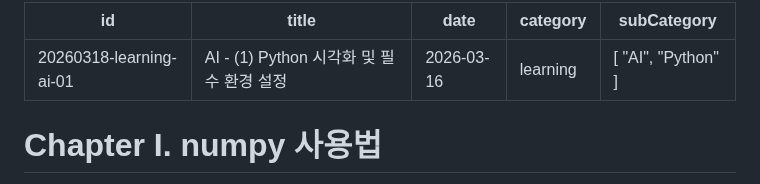
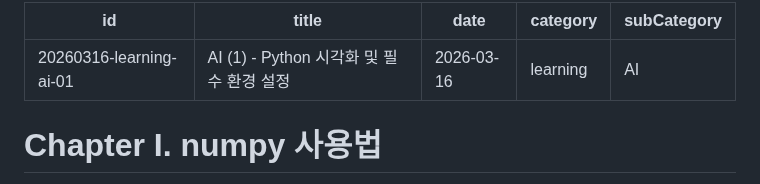
Before and after one commit to prgmd/prgmd_blog, a Markdown page: files/20260318-learning-ai-01.md, the part around the change. Drawn GitHub-style.

Commit message:
Update Posts “20260318-learning-ai-01”

```diff
--- a/files/20260318-learning-ai-01.md
+++ b/files/20260318-learning-ai-01.md
@@ -1,9 +1,9 @@
 ---
-id: 20260318-learning-ai-01
-title: AI - (1) Python 시각화 및 필수 환경 설정
+id: 20260316-learning-ai-01
+title: AI (1) - Python 시각화 및 필수 환경 설정
 date: 2026-03-16
 category: learning
-subCategory: '[ "AI", "Python" ]'
+subCategory: AI
 ---
 # Chapter I. numpy 사용법
 ![](https://velog.velcdn.com/images/paramad/post/1367c6c2-8944-4eb4-8f6b-f5050b090e7d/image.png)
```
